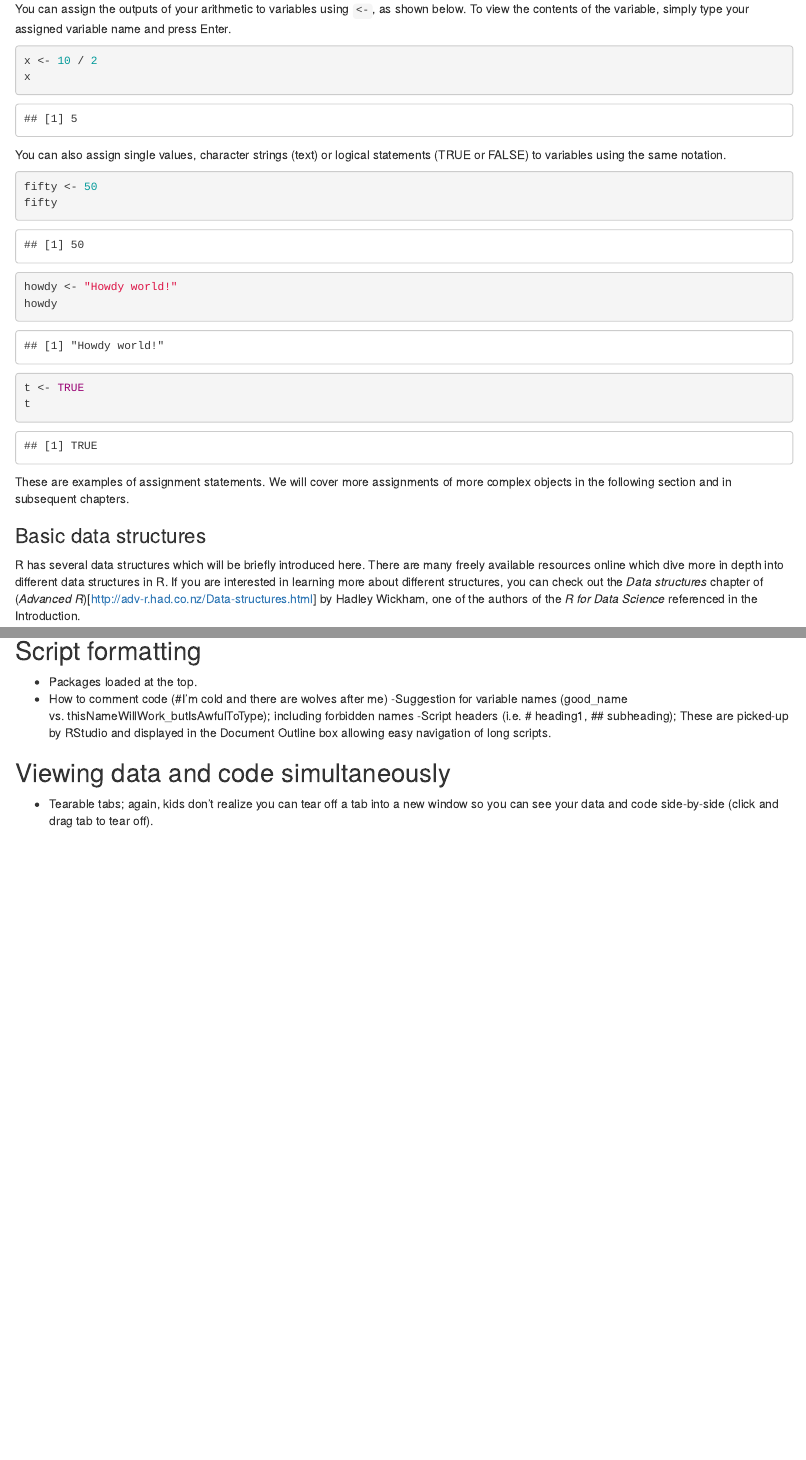
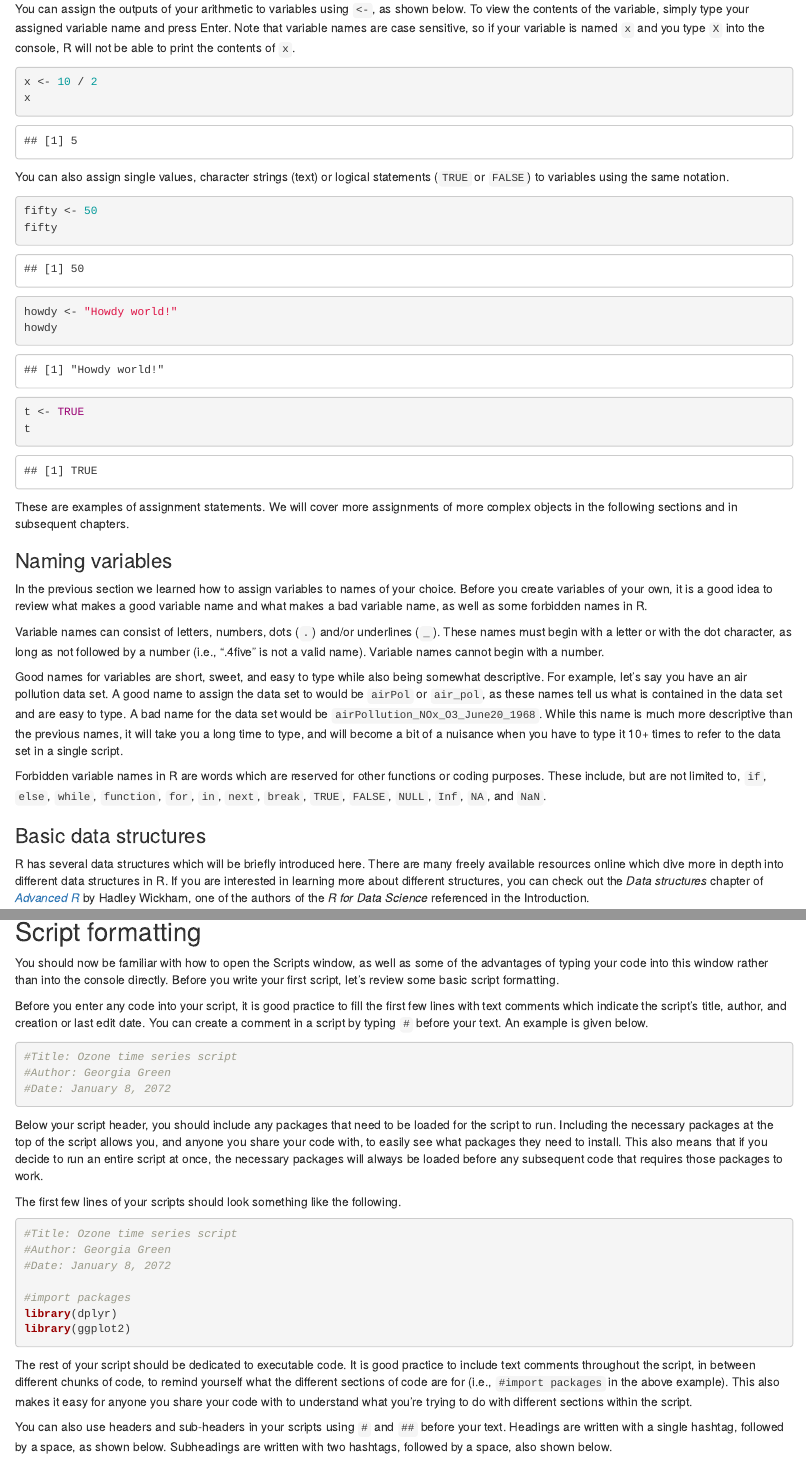
Before and after one commit to UofTChem-Teaching/R4EnvChem, an R Markdown document (running-r-code.Rmd): the page in a window 1100 px wide, from 6390 px down before the commit and from 4820 px down after it, so that both start at the same text, and a second part further down, joined at a grey line. Rendered offline with R 4.5, knitr and Pandoc, with nearby package versions; drawn as R Markdown's standard HTML page in place of the format the file asks for.

Commit message:
ch.2 draft done

````diff
--- a/running-r-code.Rmd
+++ b/running-r-code.Rmd
@@ -104,14 +88,14 @@ As mentioned earlier, R can be used as a calculator.
 
 ### Variable assignment
 
-You can assign the outputs of your arithmetic to variables using `<-`, as shown below. To view the contents of the variable, simply type your assigned variable name and press Enter.
+You can assign the outputs of your arithmetic to variables using `<-`, as shown below. To view the contents of the variable, simply type your assigned variable name and press Enter. Note that variable names are case sensitive, so if your variable is named `x` and you type `X` into the console, R will not be able to print the contents of `x`.
 
 ```{r}
 x <- 10 / 2
 x
 ```
 
-You can also assign single values, character strings (text) or logical statements (TRUE or FALSE) to variables using the same notation.
+You can also assign single values, character strings (text) or logical statements (`TRUE` or `FALSE`) to variables using the same notation.
 
 ```{r}
 fifty <- 50
@@ -124,11 +108,21 @@ t <- TRUE
 t
 ```
 
-These are examples of assignment statements. We will cover more assignments of more complex objects in the following section and in subsequent chapters.
+These are examples of assignment statements. We will cover more assignments of more complex objects in the following sections and in subsequent chapters.
+
+### Naming variables
+
+In the previous section we learned how to assign variables to names of your choice. Before you create variables of your own, it is a good idea to review what makes a good variable name and what makes a bad variable name, as well as some forbidden names in R.
+
+Variable names can consist of letters, numbers, dots (`.`) and/or underlines (`_`). These names must begin with a letter or with the dot character, as long as not followed by a number (i.e., ".4five" is not a valid name). Variable names cannot begin with a number.
+
+Good names for variables are short, sweet, and easy to type while also being somewhat descriptive. For example, let's say you have an air pollution data set. A good name to assign the data set to would be `airPol` or `air_pol`, as these names tell us what is contained in the data set and are easy to type. A bad name for the data set would be `airPollution_NOx_O3_June20_1968`. While this name is much more descriptive than the previous names, it will take you a long time to type, and will become a bit of a nuisance when you have to type it 10+ times to refer to the data set in a single script.
+
+Forbidden variable names in R are words which are reserved for other functions or coding purposes. These include, but are not limited to, `if`, `else`, `while`, `function`, `for`, `in`, `next`, `break`, `TRUE`, `FALSE`, `NULL`, `Inf`, `NA`, and `NaN`.
 
 ### Basic data structures
 
-R has several data structures which will be briefly introduced here. There are many freely available resources online which dive more in depth into different data structures in R. If you are interested in learning more about different structures, you can check out the *Data structures* chapter of (*Advanced R*)[http://adv-r.had.co.nz/Data-structures.html] by Hadley Wickham, one of the authors of the *R for Data Science* referenced in the Introduction.
+R has several data structures which will be briefly introduced here. There are many freely available resources online which dive more in depth into different data structures in R. If you are interested in learning more about different structures, you can check out the *Data structures* chapter of [*Advanced R*](http://adv-r.had.co.nz/Data-structures.html) by Hadley Wickham, one of the authors of the *R for Data Science* referenced in the Introduction.
 
 Data structures in R include vectors, lists, matrices, and data frames. Vectors and lists are examples of one dimensional data structures, while matrices and data frames are examples of two dimensional data structures.
 
@@ -178,25 +172,47 @@ While you only need to install a package once, you will need to reload it every
 Now that we have installed and loaded `ggplot2`, we can use the `ggplot` function to to visualize some data. First, we're going load the `readr` package, and use the `read_csv()` function to import some ozone concentration data. We will then use `ggplot()` with `geom_point()` to plot the ozone concentration over time in a scatter plot.
 
 ```{r message = FALSE}
-# load relevant packages
+#load relevant packages
 library(readr)
 library(ggplot2)
 
-# import ozone data set
+#import ozone data set
 ozone <- read_csv("./data/Ozone_oxidationexp.csv")
 
-# plot ozone concentration vs. time
+#plot ozone concentration vs. time
 ggplot(data = ozone, aes(x = Time, y = Concentration)) +
   geom_point()
 ```
 
 ## Script formatting
 
+You should now be familiar with how to open the Scripts window, as well as some of the advantages of typing your code into this window rather than into the console directly. Before you write your first script, let's review some basic script formatting.
 
+Before you enter any code into your script, it is good practice to fill the first few lines with text comments which indicate the script's title, author, and creation or last edit date. You can create a comment in a script by typing `#` before your text. An example is given below.
 
+```{r}
+#Title: Ozone time series script
+#Author: Georgia Green
+#Date: January 8, 2072
+```
 
+Below your script header, you should include any packages that need to be loaded for the script to run. Including the necessary packages at the top of the script allows you, and anyone you share your code with, to easily see what packages they need to install. This also means that if you decide to run an entire script at once, the necessary packages will always be loaded before any subsequent code that requires those packages to work.
 
-  - Packages loaded at the top.
-  - How to comment code (#I’m cold and there are wolves after me)
-  -Suggestion for variable names (good_name vs. thisNameWillWork_butIsAwfulToType); including forbidden names
-  -Script headers (i.e. # heading1, ## subheading); These are picked-up by RStudio and displayed in the Document Outline box allowing easy navigation of long scripts.
+The first few lines of your scripts should look something like the following.
+
+```{r eval = FALSE}
+#Title: Ozone time series script
+#Author: Georgia Green
+#Date: January 8, 2072
+
+#import packages
+library(dplyr)
+library(ggplot2)
+
+```
+
+The rest of your script should be dedicated to executable code. It is good practice to include text comments throughout the script, in between different chunks of code, to remind yourself what the different sections of code are for (i.e., `#import packages` in the above example). This also makes it easy for anyone you share your code with to understand what you're trying to do with different sections within the script.
+
+You can also use headers and sub-headers in your scripts using `#` and `##` before your text. Headings are written with a single hashtag, followed by a space, as shown below. Subheadings are written with two hashtags, followed by a space, also shown below.
+
+```{r}
@@ -203,4 +232,3 @@ ggplot(data = ozone, aes(x = Time, y = Concentration)) +
 
 ## Viewing data and code simultaneously
 
- - Tearable tabs; again, kids don’t realize you can tear off a tab into a new window so you can see your data and code side-by-side (click and drag tab to tear off).
````
Also changed, not shown: images/Rstudio_diagnostics.png (added), images/Rstudio_documentoutline.png (added), images/Rstudio_newwindow.png (added), running-r-code.Rmd (48 more changed lines).
